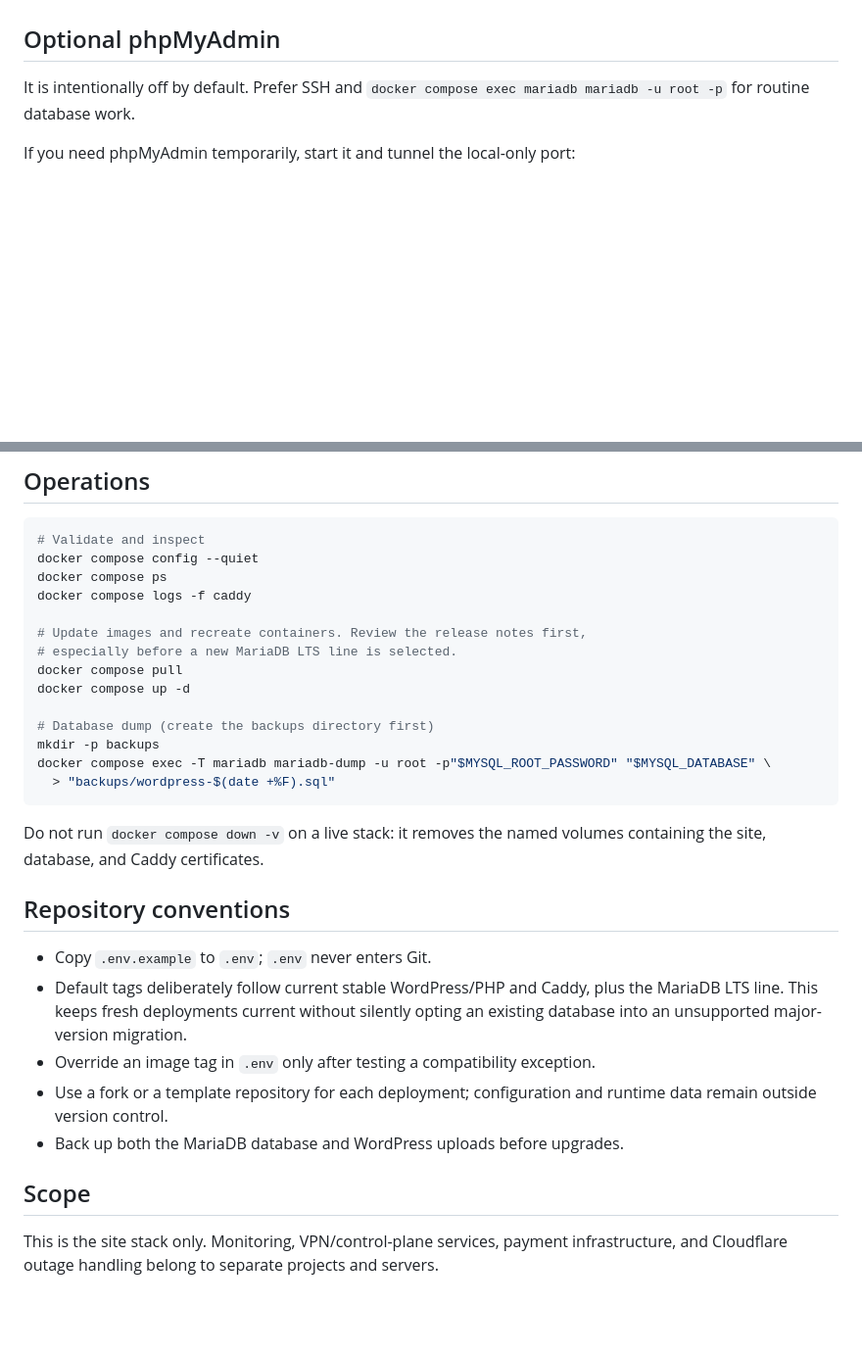
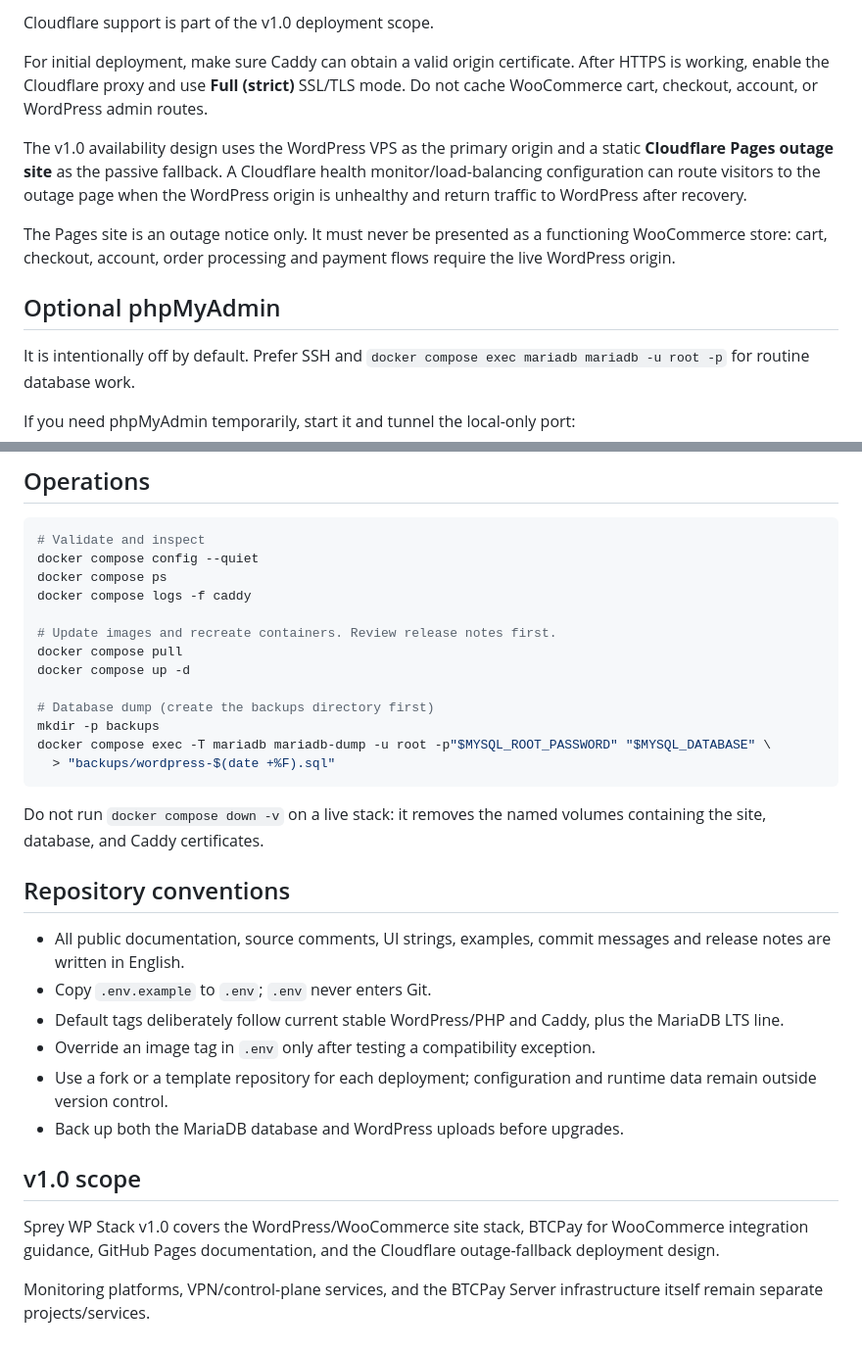
Before and after one commit to spreywin/sprey-wp-stack, a Markdown page: README.md, 2 parts joined by grey strips. Shown at 98% size. Drawn GitHub-style; blank space fills up the shorter version.

```diff
--- a/README.md
+++ b/README.md
@@ -60,3 +66,10 @@ but must never be treated as a live WooCommerce fallback.
+Cloudflare support is part of the v1.0 deployment scope.
+
+For initial deployment, make sure Caddy can obtain a valid origin certificate. After HTTPS is working, enable the Cloudflare proxy and use **Full (strict)** SSL/TLS mode. Do not cache WooCommerce cart, checkout, account, or WordPress admin routes.
+
+The v1.0 availability design uses the WordPress VPS as the primary origin and a static **Cloudflare Pages outage site** as the passive fallback. A Cloudflare health monitor/load-balancing configuration can route visitors to the outage page when the WordPress origin is unhealthy and return traffic to WordPress after recovery.
+
+The Pages site is an outage notice only. It must never be presented as a functioning WooCommerce store: cart, checkout, account, order processing and payment flows require the live WordPress origin.
 
 ## Optional phpMyAdmin
 
@@ -84,8 +97,7 @@ docker compose config --quiet
 docker compose ps
 docker compose logs -f caddy
 
-# Update images and recreate containers. Review the release notes first,
-# especially before a new MariaDB LTS line is selected.
+# Update images and recreate containers. Review release notes first.
 docker compose pull
 docker compose up -d
 
@@ -99,16 +111,15 @@ Do not run `docker compose down -v` on a live stack: it removes the named volume
 
 ## Repository conventions
 
+- All public documentation, source comments, UI strings, examples, commit messages and release notes are written in English.
 - Copy `.env.example` to `.env`; `.env` never enters Git.
-- Default tags deliberately follow current stable WordPress/PHP and Caddy, plus
-  the MariaDB LTS line. This keeps fresh deployments current without silently
-  opting an existing database into an unsupported major-version migration.
+- Default tags deliberately follow current stable WordPress/PHP and Caddy, plus the MariaDB LTS line.
 - Override an image tag in `.env` only after testing a compatibility exception.
 - Use a fork or a template repository for each deployment; configuration and runtime data remain outside version control.
 - Back up both the MariaDB database and WordPress uploads before upgrades.
 
-## Scope
+## v1.0 scope
 
-This is the site stack only. Monitoring, VPN/control-plane services, payment
-infrastructure, and Cloudflare outage handling belong to separate projects and
-servers.
+Sprey WP Stack v1.0 covers the WordPress/WooCommerce site stack, BTCPay for WooCommerce integration guidance, GitHub Pages documentation, and the Cloudflare outage-fallback deployment design.
+
+Monitoring platforms, VPN/control-plane services, and the BTCPay Server infrastructure itself remain separate projects/services.
```
Also changed, not shown: other parts of README.md (+24 -18 lines).
